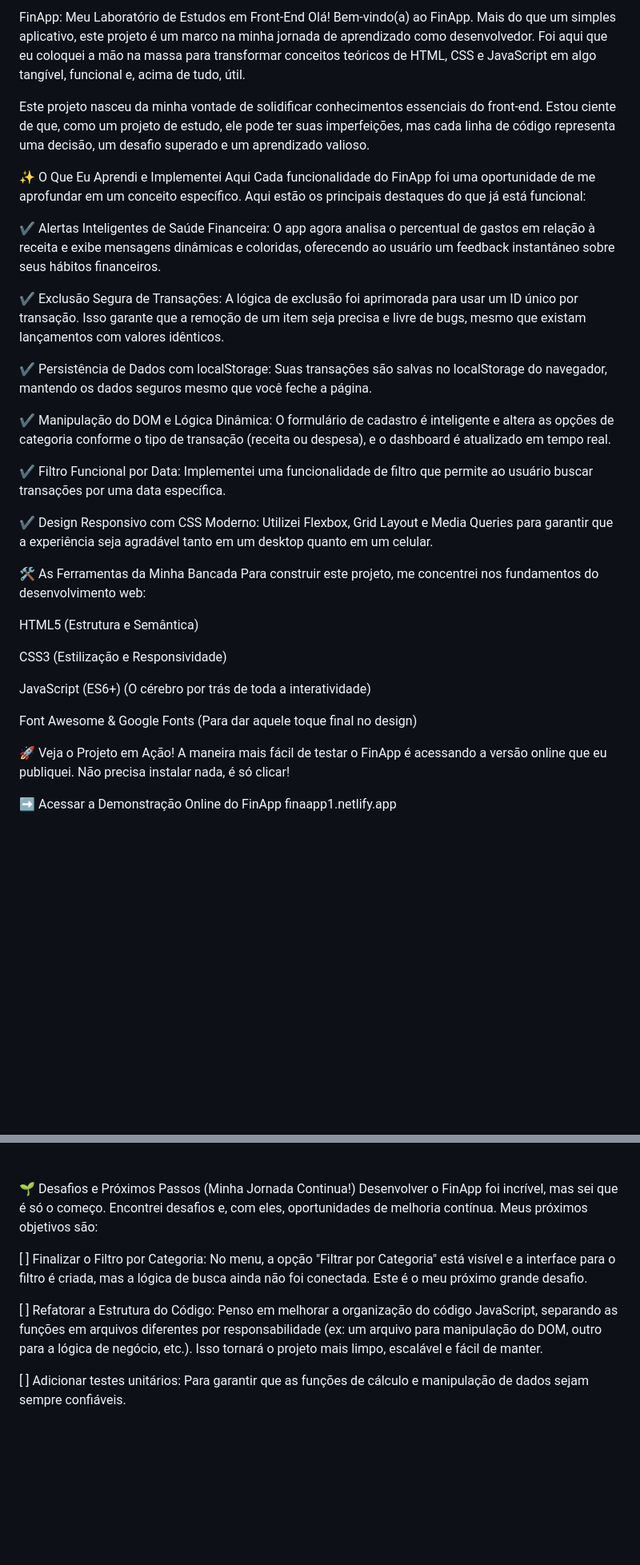
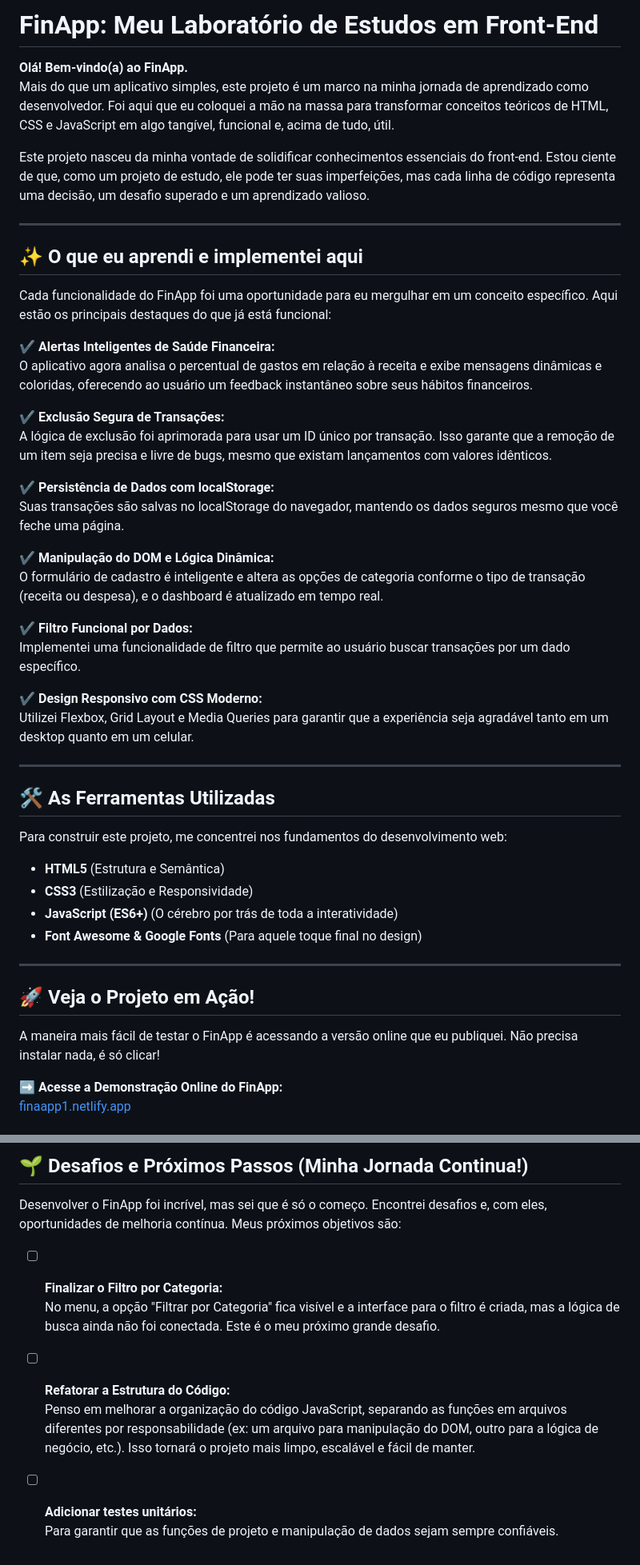
Before and after one commit to marceloguima/controle-financeiro, a Markdown page: README.md, 2 parts joined by grey strips. Shown at 80% size. GitHub-like rendering; blank space fills up the shorter version.

```diff
--- a/README.md
+++ b/README.md
@@ -1,36 +1,51 @@
-FinApp: Meu Laboratório de Estudos em Front-End
-Olá! Bem-vindo(a) ao FinApp. Mais do que um simples aplicativo, este projeto é um marco na minha jornada de aprendizado como desenvolvedor. Foi aqui que eu coloquei a mão na massa para transformar conceitos teóricos de HTML, CSS e JavaScript em algo tangível, funcional e, acima de tudo, útil.
+# FinApp: Meu Laboratório de Estudos em Front-End
+
+**Olá! Bem-vindo(a) ao FinApp.**
+Mais do que um aplicativo simples, este projeto é um marco na minha jornada de aprendizado como desenvolvedor. Foi aqui que eu coloquei a mão na massa para transformar conceitos teóricos de HTML, CSS e JavaScript em algo tangível, funcional e, acima de tudo, útil.
 
 Este projeto nasceu da minha vontade de solidificar conhecimentos essenciais do front-end. Estou ciente de que, como um projeto de estudo, ele pode ter suas imperfeições, mas cada linha de código representa uma decisão, um desafio superado e um aprendizado valioso.
 
-✨ O Que Eu Aprendi e Implementei Aqui
-Cada funcionalidade do FinApp foi uma oportunidade de me aprofundar em um conceito específico. Aqui estão os principais destaques do que já está funcional:
+---
 
-✔️ Alertas Inteligentes de Saúde Financeira: O app agora analisa o percentual de gastos em relação à receita e exibe mensagens dinâmicas e coloridas, oferecendo ao usuário um feedback instantâneo sobre seus hábitos financeiros.
+## ✨ O que eu aprendi e implementei aqui
 
-✔️ Exclusão Segura de Transações: A lógica de exclusão foi aprimorada para usar um ID único por transação. Isso garante que a remoção de um item seja precisa e livre de bugs, mesmo que existam lançamentos com valores idênticos.
+Cada funcionalidade do FinApp foi uma oportunidade para eu mergulhar em um conceito específico. Aqui estão os principais destaques do que já está funcional:
 
-✔️ Persistência de Dados com localStorage: Suas transações são salvas no localStorage do navegador, mantendo os dados seguros mesmo que você feche a página.
+✔️ **Alertas Inteligentes de Saúde Financeira:**
+O aplicativo agora analisa o percentual de gastos em relação à receita e exibe mensagens dinâmicas e coloridas, oferecendo ao usuário um feedback instantâneo sobre seus hábitos financeiros.
 
-✔️ Manipulação do DOM e Lógica Dinâmica: O formulário de cadastro é inteligente e altera as opções de categoria conforme o tipo de transação (receita ou despesa), e o dashboard é atualizado em tempo real.
+✔️ **Exclusão Segura de Transações:**
+A lógica de exclusão foi aprimorada para usar um ID único por transação. Isso garante que a remoção de um item seja precisa e livre de bugs, mesmo que existam lançamentos com valores idênticos.
 
-✔️ Filtro Funcional por Data: Implementei uma funcionalidade de filtro que permite ao usuário buscar transações por uma data específica.
+✔️ **Persistência de Dados com localStorage:**
+Suas transações são salvas no localStorage do navegador, mantendo os dados seguros mesmo que você feche uma página.
 
-✔️ Design Responsivo com CSS Moderno: Utilizei Flexbox, Grid Layout e Media Queries para garantir que a experiência seja agradável tanto em um desktop quanto em um celular.
+✔️ **Manipulação do DOM e Lógica Dinâmica:**
+O formulário de cadastro é inteligente e altera as opções de categoria conforme o tipo de transação (receita ou despesa), e o dashboard é atualizado em tempo real.
 
-🛠️ As Ferramentas da Minha Bancada
+✔️ **Filtro Funcional por Dados:**
+Implementei uma funcionalidade de filtro que permite ao usuário buscar transações por um dado específico.
+
+✔️ **Design Responsivo com CSS Moderno:**
+Utilizei Flexbox, Grid Layout e Media Queries para garantir que a experiência seja agradável tanto em um desktop quanto em um celular.
+
+---
+
+## 🛠️ As Ferramentas Utilizadas
+
 Para construir este projeto, me concentrei nos fundamentos do desenvolvimento web:
 
-HTML5 (Estrutura e Semântica)
+- **HTML5** (Estrutura e Semântica)
+- **CSS3** (Estilização e Responsividade)
+- **JavaScript (ES6+)** (O cérebro por trás de toda a interatividade)
+- **Font Awesome & Google Fonts** (Para aquele toque final no design)
 
-CSS3 (Estilização e Responsividade)
+---
 
-JavaScript (ES6+) (O cérebro por trás de toda a interatividade)
+## 🚀 Veja o Projeto em Ação!
 
-Font Awesome & Google Fonts (Para dar aquele toque final no design)
-
-🚀 Veja o Projeto em Ação!
 A maneira mais fácil de testar o FinApp é acessando a versão online que eu publiquei. Não precisa instalar nada, é só clicar!
 
-➡️ Acessar a Demonstração Online do FinApp finaapp1.netlify.app
+➡️ **Acesse a Demonstração Online do FinApp:**
+[finaapp1.netlify.app](https://finaapp1.netlify.app)
 
@@ -38,11 +53,13 @@ A maneira mais fácil de testar o FinApp é acessando a versão online que eu pu
 
+## 🌱 Desafios e Próximos Passos (Minha Jornada Continua!)
 
-
-🌱 Desafios e Próximos Passos (Minha Jornada Continua!)
 Desenvolver o FinApp foi incrível, mas sei que é só o começo. Encontrei desafios e, com eles, oportunidades de melhoria contínua. Meus próximos objetivos são:
 
-[ ] Finalizar o Filtro por Categoria: No menu, a opção "Filtrar por Categoria" está visível e a interface para o filtro é criada, mas a lógica de busca ainda não foi conectada. Este é o meu próximo grande desafio.
+- [ ] **Finalizar o Filtro por Categoria:**
+  No menu, a opção "Filtrar por Categoria" fica visível e a interface para o filtro é criada, mas a lógica de busca ainda não foi conectada. Este é o meu próximo grande desafio.
 
-[ ] Refatorar a Estrutura do Código: Penso em melhorar a organização do código JavaScript, separando as funções em arquivos diferentes por responsabilidade (ex: um arquivo para manipulação do DOM, outro para a lógica de negócio, etc.). Isso tornará o projeto mais limpo, escalável e fácil de manter.
+- [ ] **Refatorar a Estrutura do Código:**
+  Penso em melhorar a organização do código JavaScript, separando as funções em arquivos diferentes por responsabilidade (ex: um arquivo para manipulação do DOM, outro para a lógica de negócio, etc.). Isso tornará o projeto mais limpo, escalável e fácil de manter.
 
-[ ] Adicionar testes unitários: Para garantir que as funções de cálculo e manipulação de dados sejam sempre confiáveis.
+- [ ] **Adicionar testes unitários:**
+  Para garantir que as funções de projeto e manipulação de dados sejam sempre confiáveis.
```
Also changed, not shown: other parts of README.md (+1 -1 lines).
